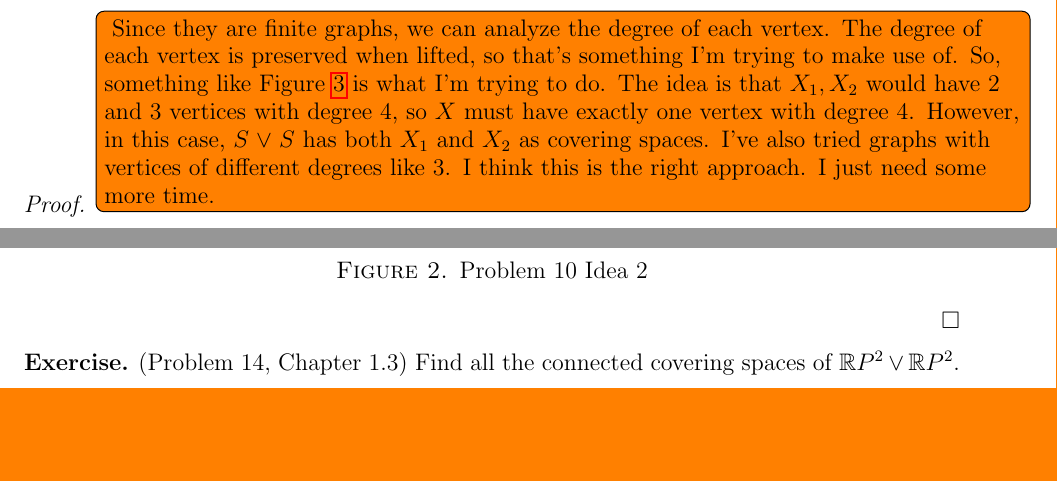
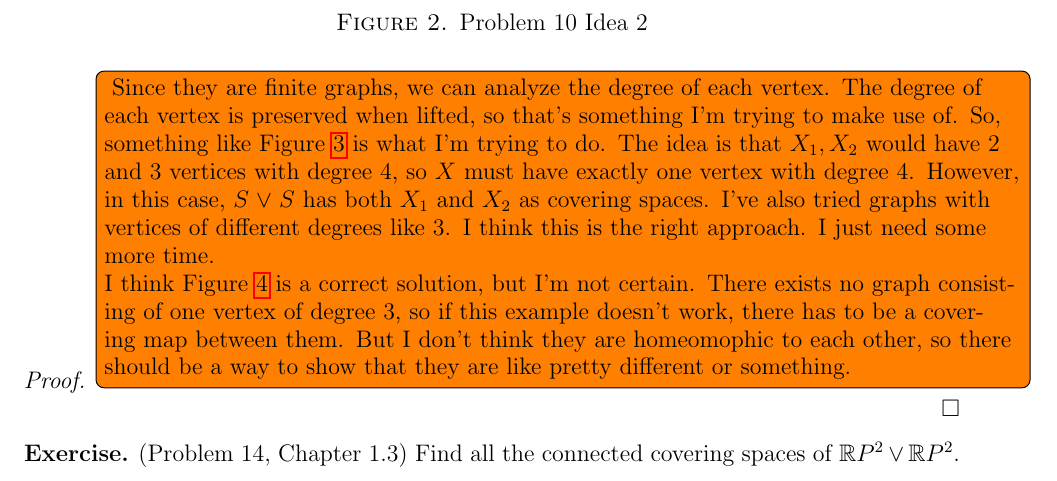
Before and after one commit to hidenori-shinohara/courses, a LaTeX problem sheet (math611/hw5/math611-10-2.tex): two parts of pages 1 and 2 of 3 before the commit and part of page 2 of 4 after it, the two joined at a grey line, cut so that both start at the same text, the shorter picture padded with empty space. The pictures show the PDF file math611/hw5/math611-10-2.pdf that the author committed with the source.

Commit message:
Add my crappy solution to Problem 11 (611)

```diff
--- a/math611/hw5/math611-10-2.tex
+++ b/math611/hw5/math611-10-2.tex
@@ -102,6 +102,10 @@
     However, in this case, $S \vee S$ has both $X_1$ and $X_2$ as covering spaces.
     I've also tried graphs with vertices of different degrees like 3.
     I think this is the right approach. I just need some more time.
+
+    I think Figure \ref{fig:problem11_idea_2} is a correct solution, but I'm not certain.
+    There exists no graph consisting of one vertex of degree 3, so if this example doesn't work, there has to be a covering map between them.
+    But I don't think they are homeomophic to each other, so there should be a way to show that they are like pretty different or something.
   }
  \begin{figure}
    \includegraphics[width=.5\linewidth]{problem11_idea.jpeg}
@@ -110,3 +118,4 @@
+   \label{fig:problem11_idea_2}
  \end{figure}
 \end{proof}
 
```
Also changed, not shown: math611/hw5/math611-10-2.pdf, math611/hw5/problem11_idea_2.jpeg (added), math611/hw5/math611-10-2.tex (4 more changed lines).
